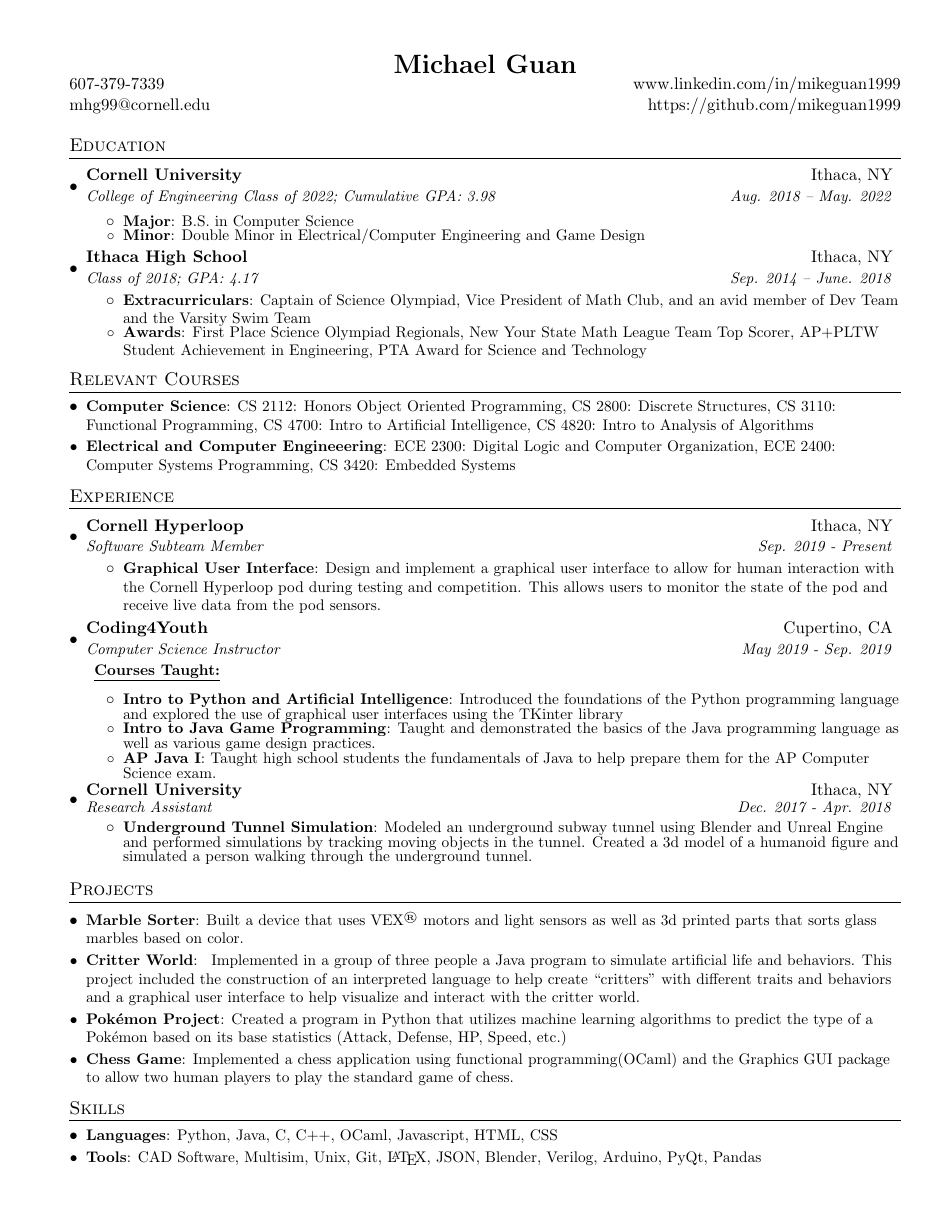
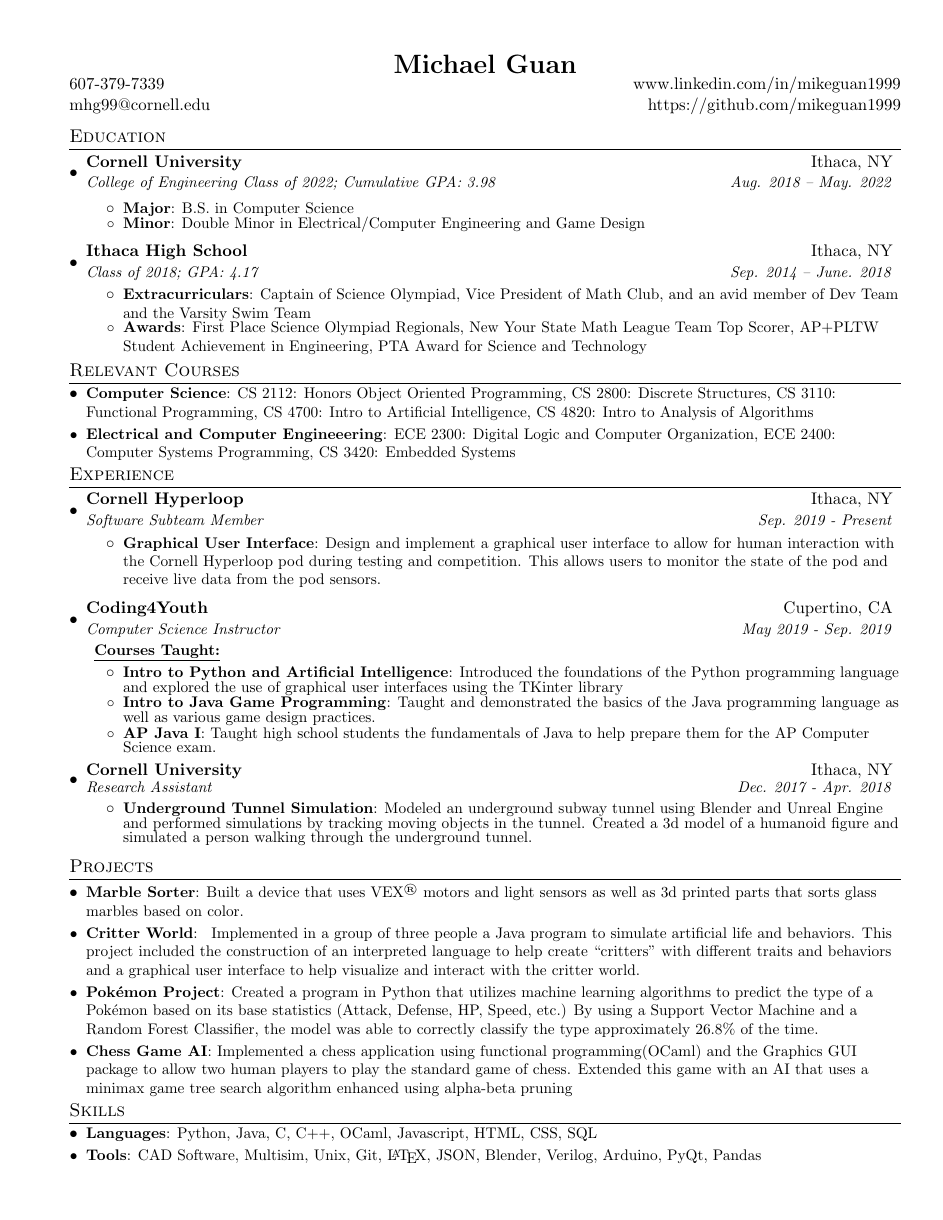
Before and after one commit to mikeguan1999/Resume, a LaTeX CV (resume.tex): the whole page. Compiled offline with pdfLaTeX.

Commit message:
update resume

```diff
--- a/resume.tex
+++ b/resume.tex
@@ -39,8 +39,8 @@
 
 % Sections formatting
 \titleformat{\section}{
-  \vspace{-4pt}\scshape\raggedright\large
-}{}{0em}{}[\color{black}\titlerule \vspace{-5pt}]
+  \vspace{-10pt}\scshape\raggedright\large
+}{}{0em}{}[\color{black}\titlerule \vspace{-7pt}]
 
 %-------------------------
 % Custom commands
@@ -62,10 +62,10 @@
 
 \renewcommand{\labelitemii}{$\circ$}
 
-\newcommand{\resumeSubHeadingListStart}{\begin{itemize}[leftmargin=*]}
-\newcommand{\resumeSubHeadingListEnd}{\end{itemize}}
+\newcommand{\resumeSubHeadingListStart}{\begin{itemize}[leftmargin=*]\vspace{-1pt}}
+\newcommand{\resumeSubHeadingListEnd}{\end{itemize}}\vspace{-5pt}
 \newcommand{\resumeItemListStart}{\begin{itemize}}
-\newcommand{\resumeItemListEnd}{\end{itemize}\vspace{-5pt}}
+\newcommand{\resumeItemListEnd}{\end{itemize}\vspace{-2pt}}
 
 %-------------------------------------------
 %%%%%%  CV STARTS HERE  %%%%%%%%%%%%%%%%%%%%%%%%%%%%
@@ -128,7 +128,7 @@
       {Computer Science Instructor}{May 2019 - Sep. 2019}
 \setstretch{0.8}
 
-\, \small\underline{{\textbf{Courses Taught:}}}
+\, \small\underline{{\textbf{Courses Taught:}}}\vspace{-5pt}
 \normalsize
       \resumeItemListStart
         \resumeItem{Intro to Python and Artificial Intelligence}
@@ -159,10 +159,12 @@
 	{ Implemented in a group of three people a Java program to simulate artificial life and behaviors. This project included the construction of an interpreted language to help create ``critters'' with different traits and behaviors and a graphical user interface to help visualize and interact with the critter world. }
 
     \resumeSubItem{Pok\'emon Project}
-      {Created a program in Python that utilizes machine learning algorithms to predict the type of a Pok\'emon based on its base statistics (Attack, Defense, HP, Speed, etc.)}
+      {Created a program in Python that utilizes machine learning algorithms to predict the type of a Pok\'emon based on its base statistics (Attack, Defense, HP, Speed, etc.) By using a Support Vector Machine and a Random Forest Classifier, the model was able to correctly classify the type approximately 26.8\% of the time.}
 
- \resumeSubItem{Chess Game}
-      {Implemented a chess application using functional programming(OCaml) and the Graphics GUI package to allow two human players to play the standard game of chess.}
+ \resumeSubItem{Chess Game AI}
+      {Implemented a chess application using functional programming(OCaml) and the Graphics GUI package to allow two human players to play the standard game of chess. Extended this game with an AI that uses a minimax game tree search algorithm enhanced using alpha-beta pruning}
+
+
   \resumeSubHeadingListEnd
 
 
@@ -171,7 +173,7 @@
   \resumeSubHeadingListStart
 
     \resumeSubItem{Languages}
-      {Python, Java, C, C++, OCaml, Javascript, HTML, CSS}
+      {Python, Java, C, C++, OCaml, Javascript, HTML, CSS, SQL}
     \resumeSubItem{Tools}
       {CAD Software, Multisim, Unix, Git, \LaTeX, JSON, Blender, Verilog, Arduino, PyQt, Pandas}
   \resumeSubHeadingListEnd
```
Also changed, not shown: resume.pdf (added), 1 other file.
